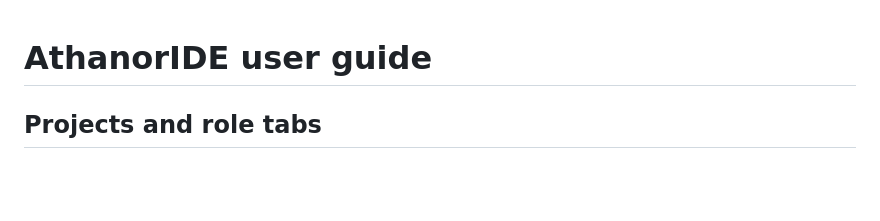
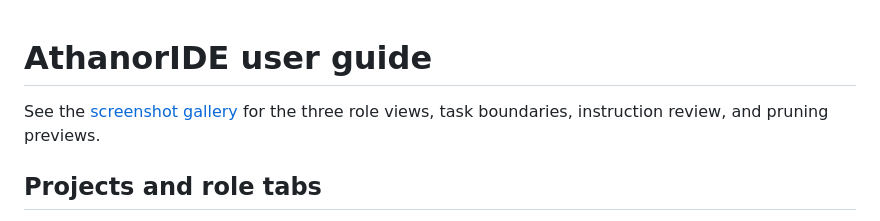
Before and after one commit to RedCupofJoe/AthanorIDE, a Markdown page: docs/user-guide.md, the part around the change. GitHub-like rendering; blank space fills up the shorter version.

```diff
--- a/docs/user-guide.md
+++ b/docs/user-guide.md
@@ -1,4 +1,6 @@
 # AthanorIDE user guide
+
+See the [screenshot gallery](screenshots.md) for the three role views, task boundaries, instruction review, and pruning previews.
 
 ## Projects and role tabs
 
```
Also changed, not shown: README.md (+8 -0 lines), docs/screenshots.md (added, +39 -0 lines), docs/assets/agentopsec-pruning.jpg (added), docs/assets/agentopsec-review.jpg (added), docs/assets/ai-engineer-workspace.jpg (added).
